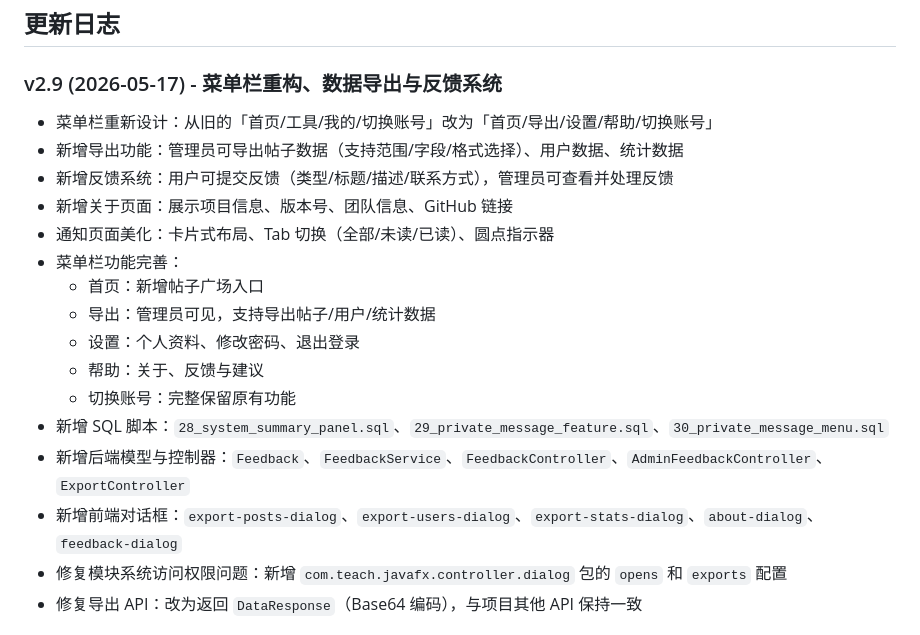
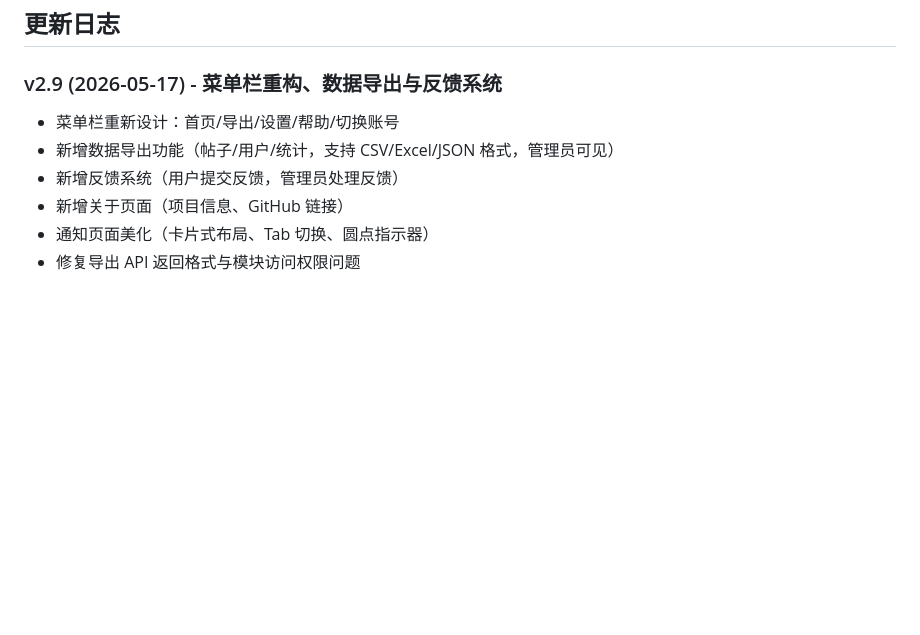
Before and after one commit to Dc-D666/java-curdeg, a Markdown page: README.md, the part around one of its changes. GitHub-like rendering; blank space fills up the shorter version.

Commit message:
v2.9: 菜单栏重构、数据导出与反馈系统

```diff
--- a/README.md
+++ b/README.md
@@ -664,20 +664,10 @@ A: 请检查：
 ## 更新日志
 
 ### v2.9 (2026-05-17) - 菜单栏重构、数据导出与反馈系统
-- 菜单栏重新设计：从旧的「首页/工具/我的/切换账号」改为「首页/导出/设置/帮助/切换账号」
-- 新增导出功能：管理员可导出帖子数据（支持范围/字段/格式选择）、用户数据、统计数据
-- 新增反馈系统：用户可提交反馈（类型/标题/描述/联系方式），管理员可查看并处理反馈
-- 新增关于页面：展示项目信息、版本号、团队信息、GitHub 链接
-- 通知页面美化：卡片式布局、Tab 切换（全部/未读/已读）、圆点指示器
-- 菜单栏功能完善：
-  - 首页：新增帖子广场入口
-  - 导出：管理员可见，支持导出帖子/用户/统计数据
-  - 设置：个人资料、修改密码、退出登录
-  - 帮助：关于、反馈与建议
-  - 切换账号：完整保留原有功能
-- 新增 SQL 脚本：`28_system_summary_panel.sql`、`29_private_message_feature.sql`、`30_private_message_menu.sql`
-- 新增后端模型与控制器：`Feedback`、`FeedbackService`、`FeedbackController`、`AdminFeedbackController`、`ExportController`
-- 新增前端对话框：`export-posts-dialog`、`export-users-dialog`、`export-stats-dialog`、`about-dialog`、`feedback-dialog`
-- 修复模块系统访问权限问题：新增 `com.teach.javafx.controller.dialog` 包的 `opens` 和 `exports` 配置
-- 修复导出 API：改为返回 `DataResponse`（Base64 编码），与项目其他 API 保持一致
+- 菜单栏重新设计：首页/导出/设置/帮助/切换账号
+- 新增数据导出功能（帖子/用户/统计，支持 CSV/Excel/JSON 格式，管理员可见）
+- 新增反馈系统（用户提交反馈，管理员处理反馈）
+- 新增关于页面（项目信息、GitHub 链接）
+- 通知页面美化（卡片式布局、Tab 切换、圆点指示器）
+- 修复导出 API 返回格式与模块访问权限问题
 
```
Also changed, not shown: other parts of README.md (+1 -1 lines).
